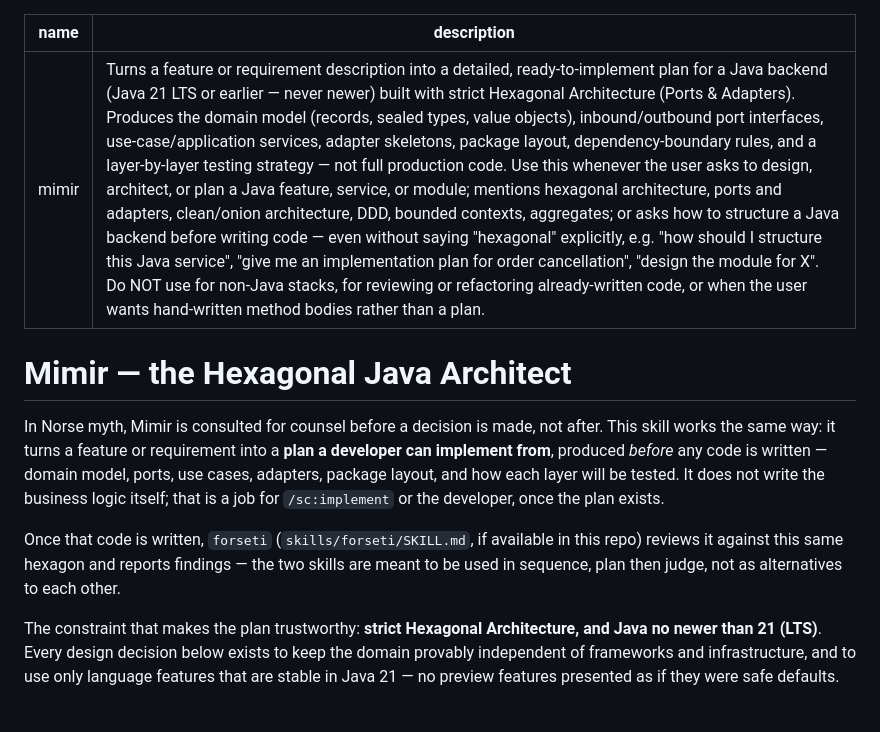
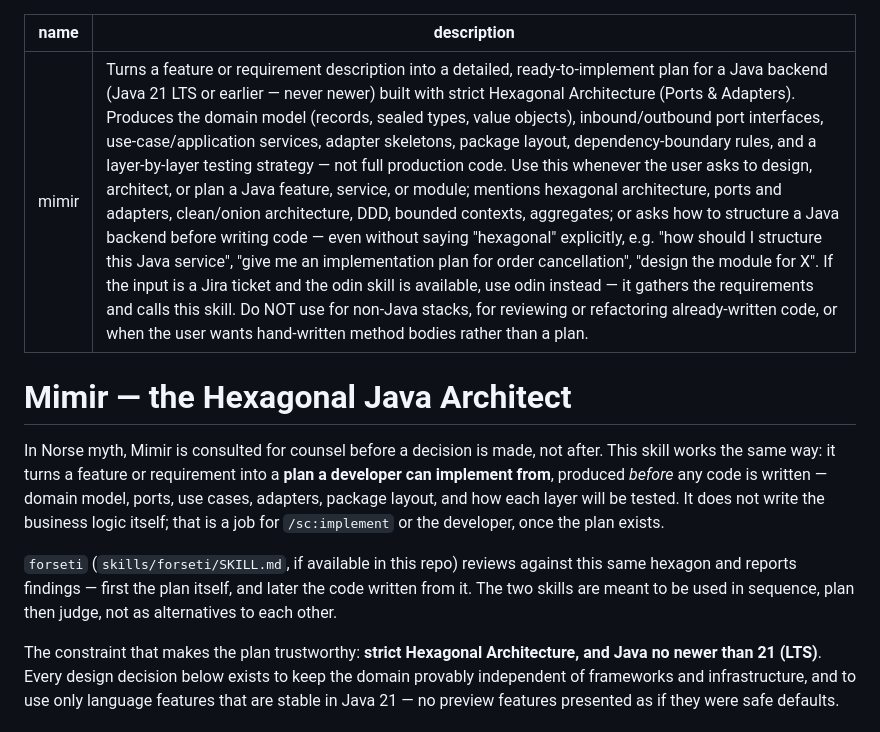
Before and after one commit to ghiloufibg/docker-skill, a Markdown page: skills/mimir/SKILL.md, the part around one of its changes. GitHub-like rendering.

```diff
--- a/skills/mimir/SKILL.md
+++ b/skills/mimir/SKILL.md
@@ -1,6 +1,6 @@
 ---
 name: mimir
-description: Turns a feature or requirement description into a detailed, ready-to-implement plan for a Java backend (Java 21 LTS or earlier — never newer) built with strict Hexagonal Architecture (Ports & Adapters). Produces the domain model (records, sealed types, value objects), inbound/outbound port interfaces, use-case/application services, adapter skeletons, package layout, dependency-boundary rules, and a layer-by-layer testing strategy — not full production code. Use this whenever the user asks to design, architect, or plan a Java feature, service, or module; mentions hexagonal architecture, ports and adapters, clean/onion architecture, DDD, bounded contexts, aggregates; or asks how to structure a Java backend before writing code — even without saying "hexagonal" explicitly, e.g. "how should I structure this Java service", "give me an implementation plan for order cancellation", "design the module for X". Do NOT use for non-Java stacks, for reviewing or refactoring already-written code, or when the user wants hand-written method bodies rather than a plan.
+description: Turns a feature or requirement description into a detailed, ready-to-implement plan for a Java backend (Java 21 LTS or earlier — never newer) built with strict Hexagonal Architecture (Ports & Adapters). Produces the domain model (records, sealed types, value objects), inbound/outbound port interfaces, use-case/application services, adapter skeletons, package layout, dependency-boundary rules, and a layer-by-layer testing strategy — not full production code. Use this whenever the user asks to design, architect, or plan a Java feature, service, or module; mentions hexagonal architecture, ports and adapters, clean/onion architecture, DDD, bounded contexts, aggregates; or asks how to structure a Java backend before writing code — even without saying "hexagonal" explicitly, e.g. "how should I structure this Java service", "give me an implementation plan for order cancellation", "design the module for X". If the input is a Jira ticket and the odin skill is available, use odin instead — it gathers the requirements and calls this skill. Do NOT use for non-Java stacks, for reviewing or refactoring already-written code, or when the user wants hand-written method bodies rather than a plan.
 ---
 
 # Mimir — the Hexagonal Java Architect
@@ -12,10 +12,10 @@ written — domain model, ports, use cases, adapters, package layout, and how
 each layer will be tested. It does not write the business logic itself; that
 is a job for `/sc:implement` or the developer, once the plan exists.
 
-Once that code is written, `forseti` (`skills/forseti/SKILL.md`, if
-available in this repo) reviews it against this same hexagon and reports
-findings — the two skills are meant to be used in sequence, plan then
-judge, not as alternatives to each other.
+`forseti` (`skills/forseti/SKILL.md`, if available in this repo) reviews
+against this same hexagon and reports findings — first the plan itself, and
+later the code written from it. The two skills are meant to be used in
+sequence, plan then judge, not as alternatives to each other.
 
 The constraint that makes the plan trustworthy: **strict Hexagonal
 Architecture, and Java no newer than 21 (LTS)**. Every design decision below
```
Also changed, not shown: other parts of skills/mimir/SKILL.md (+47 -4 lines), 2 other files.
